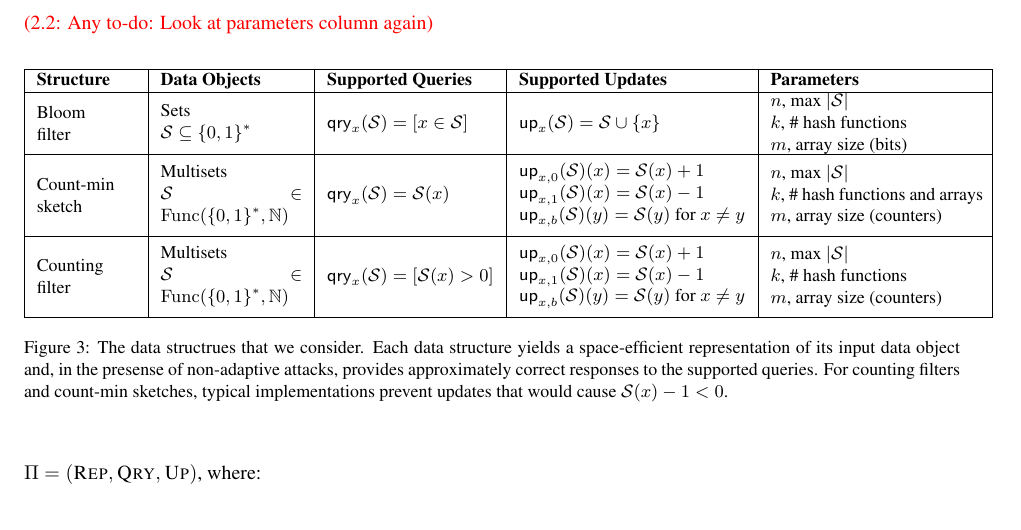
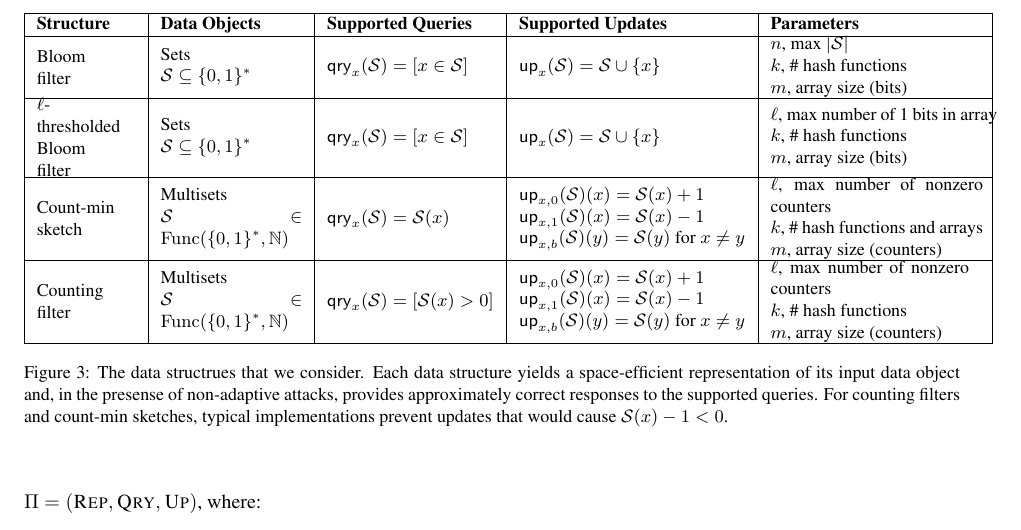
Before and after one commit to dmclayton/Mutable-Data-Structures, a LaTeX paper (mutable.tex, which reads syntax.tex): part of page 8 of 28, cut at the place of the change. Compiled offline with pdfLaTeX.

Commit message:
finalizing syntax table

```diff
--- a/syntax.tex
+++ b/syntax.tex
@@ -130,7 +130,6 @@ those caused by randomized query responses.  Randomized query responses may be
 of interest from a data privacy perspective, but our focus is on correctness.
 
 \begin{figure*}[tp]
-\todo{Any}{Look at parameters column again}
 \begin{center}
 \small
   \begin{tabular}{ |p{1.75cm} | p{2.5cm} | p{2.95cm} | p{4cm} | p{3.7cm}|}
@@ -142,17 +141,23 @@ of interest from a data privacy perspective, but our focus is on correctness.
           &  $\up_x(\col) = \col \cup \{x\}$
           & \parbox[c]{4cm}{$n$, max $|\col|$\\$k$, \# hash functions\\$m$, array size (bits)}
           \\\hline
+    \parbox[c]{1.5cm}{$\ell$-thresholded Bloom\\ filter}
+          & \parbox[c][6ex]{2cm}{Sets\\$\col\subseteq \bits^*$} %, or\\ $\col \in \Func(\bits^*,\{0,1\})$}
+          & $\qry_x(\col) = [x \in \col]$
+          &  $\up_x(\col) = \col \cup \{x\}$
+          & \parbox[c]{4cm}{$\ell$, max number of 1 bits in array\\$k$, \# hash functions\\$m$, array size (bits)}
+          \\\hline
      \parbox[c]{2cm}{Count-min\\ sketch}
           & \parbox[c]{2.5cm}{Multisets\\ $\col \in \Func(\bits^*,\N)$}
           & $\qry_x(\col) = \col(x)$
           & \parbox[c][10ex]{4cm}{$\up_{x,0}(\col)(x) = \col(x)+1$ \\ $\up_{x,1}(\col)(x) = \col(x)-1$ \\ $\up_{x,b}(\col)(y) = \col(y)$ for $x \neq y$}
-          & \parbox[c]{3.75cm}{$n$, max $|\col|$\\$k$, \# hash functions and arrays\\$m$, array size (counters)}
+          & \parbox[c]{3.75cm}{$\ell$, max number of nonzero counters\\$k$, \# hash functions and arrays\\$m$, array size (counters)}
           \\ \hline
     \parbox[c]{1.5cm}{Counting\\ filter}
           & \parbox[c]{2.5cm}{Multisets\\ $\col \in \Func(\bits^*,\N)$}
           & $\qry_x(\col) = [\col(x) > 0]$
           & \parbox[c][10ex]{4cm}{$\up_{x,0}(\col)(x) = \col(x)+1$ \\ $\up_{x,1}(\col)(x) = \col(x)-1$ \\ $\up_{x,b}(\col)(y) = \col(y)$ for $x \neq y$}
-          & \parbox[c]{3.5cm}{$n$, max $|\col|$\\$k$, \# hash functions\\$m$, array size (counters)}
+          & \parbox[c]{3.5cm}{$\ell$, max number of nonzero counters\\$k$, \# hash functions\\$m$, array size (counters)}
          \\ \hline
     \ignore{\parbox[c]{1.5cm}{Cuckoo\\ filter}
           & \parbox[c]{2.5cm}{Multisets\\ $\col \in \Func(\bits^*,\N)$}
```
